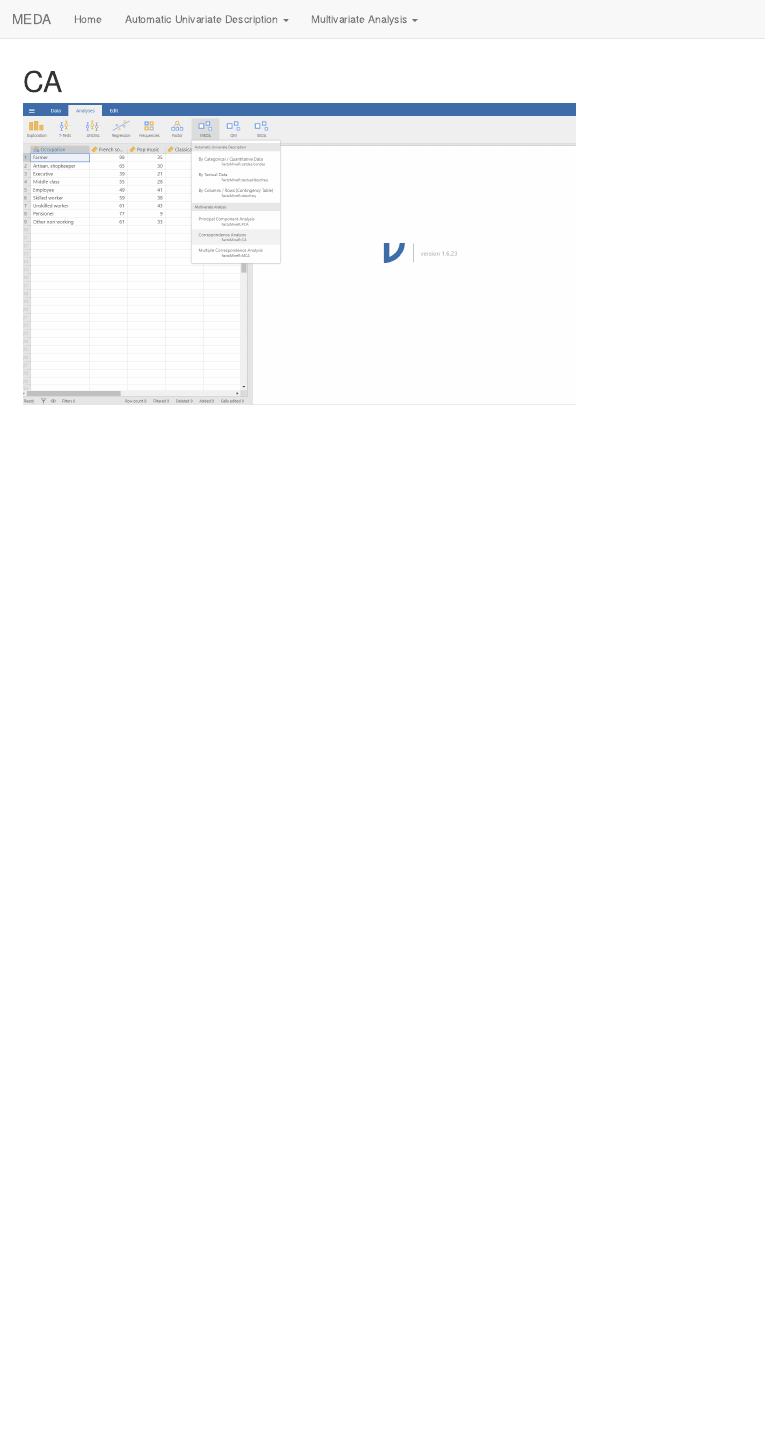
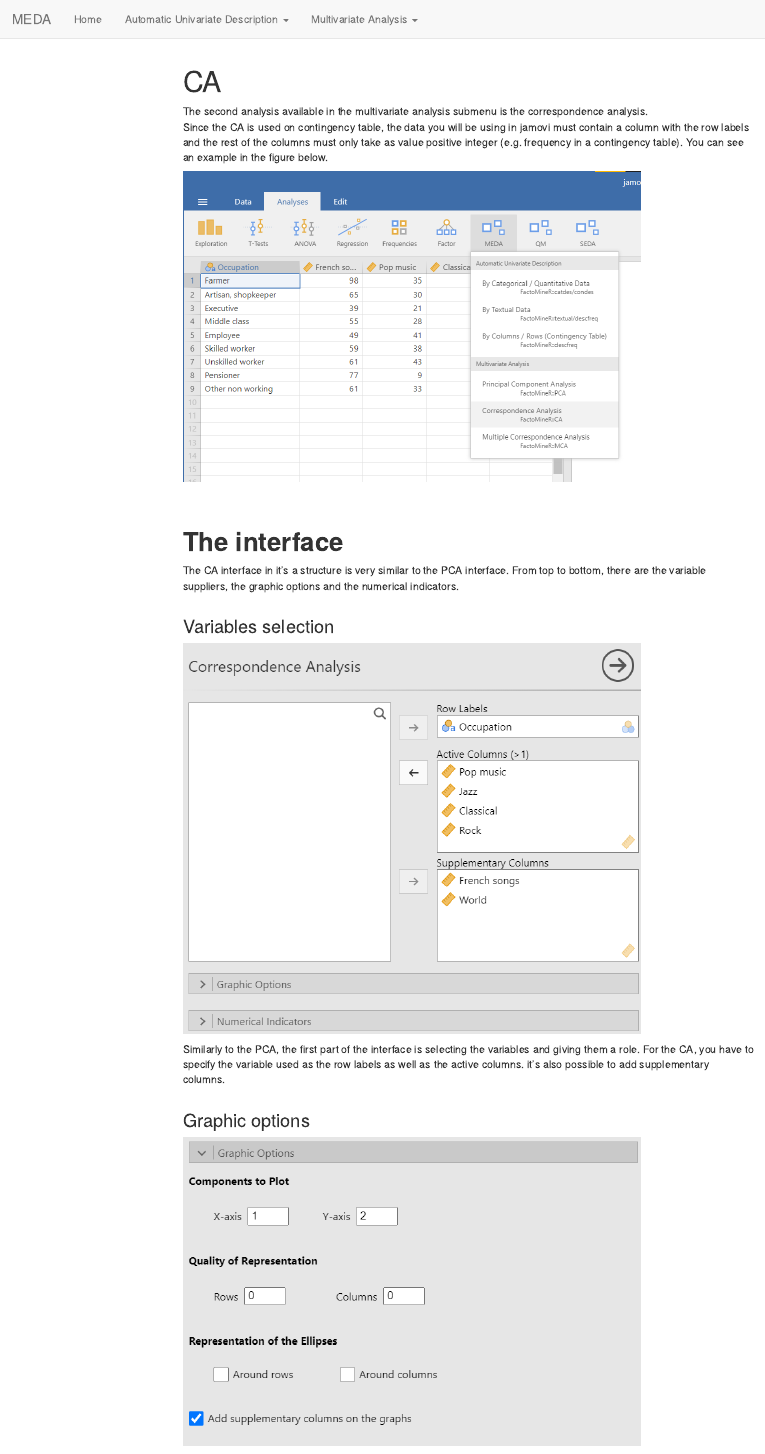
Before and after one commit to MaximeSaland/medasite-main, an R Markdown document (CA.Rmd): the page in a window 1100 px wide, from its top. Rendered offline with R 4.5, knitr and Pandoc, with nearby package versions; menus at the side of the page are left out.

Commit message:
CA intermédiaire

````diff
--- a/CA.Rmd
+++ b/CA.Rmd
@@ -3,5 +7,30 @@ title: "CA"
 ---
 
+The second analysis available in the multivariate analysis submenu is the correspondence analysis.\
+Since the CA is used on contingency table, the data you will be using in jamovi must contain a column with the row labels and the rest of the columns must only take as value positive integer (e.g. frequency in a contingency table). You can see an example in the figure below.
 ```{r CA1, out.width="80%", fig.align="left", echo=FALSE}
 knitr::include_graphics("images/CA1.png")
 ```
+<br><br />
+
+
+# **The interface**
+
+The CA interface in it's a structure is very similar to the PCA interface. From top to bottom, there are the variable suppliers, the graphic options and the numerical indicators.
+<br><br />
+
+### Variables selection
+
+```{r CA2, out.width="80%", fig.align="left", echo=FALSE}
+knitr::include_graphics("images/CA2.png")
+```
+
+Similarly to the PCA, the first part of the interface is selecting the variables and giving them a role. For the CA, you have to specify the variable used as the row labels as well as the active columns. it's also possible to add supplementary columns.
+<br><br />
+
+### Graphic options
+
+```{r CA3, out.width="80%", fig.align="left", echo=FALSE}
+knitr::include_graphics("images/CA3.png")
+```
+<br><br />
````
Also changed, not shown: PCA.Rmd (+1 -1 lines), CA.html, images/CA1.png, images/CA2.png (added), images/CA3.png (added), images/CA4.png (added), images/CA5.png (added), CA.Rmd (16 more changed lines).
